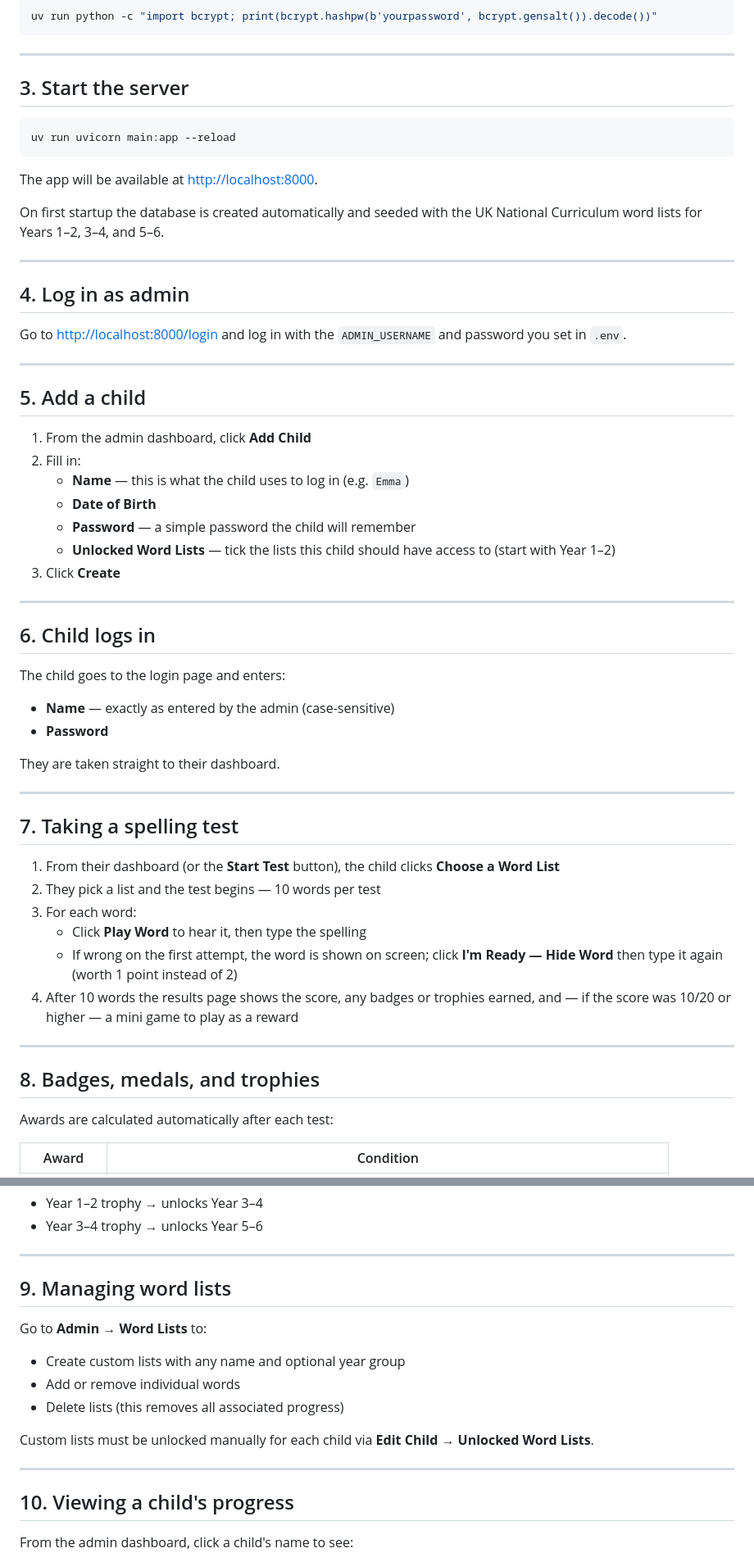
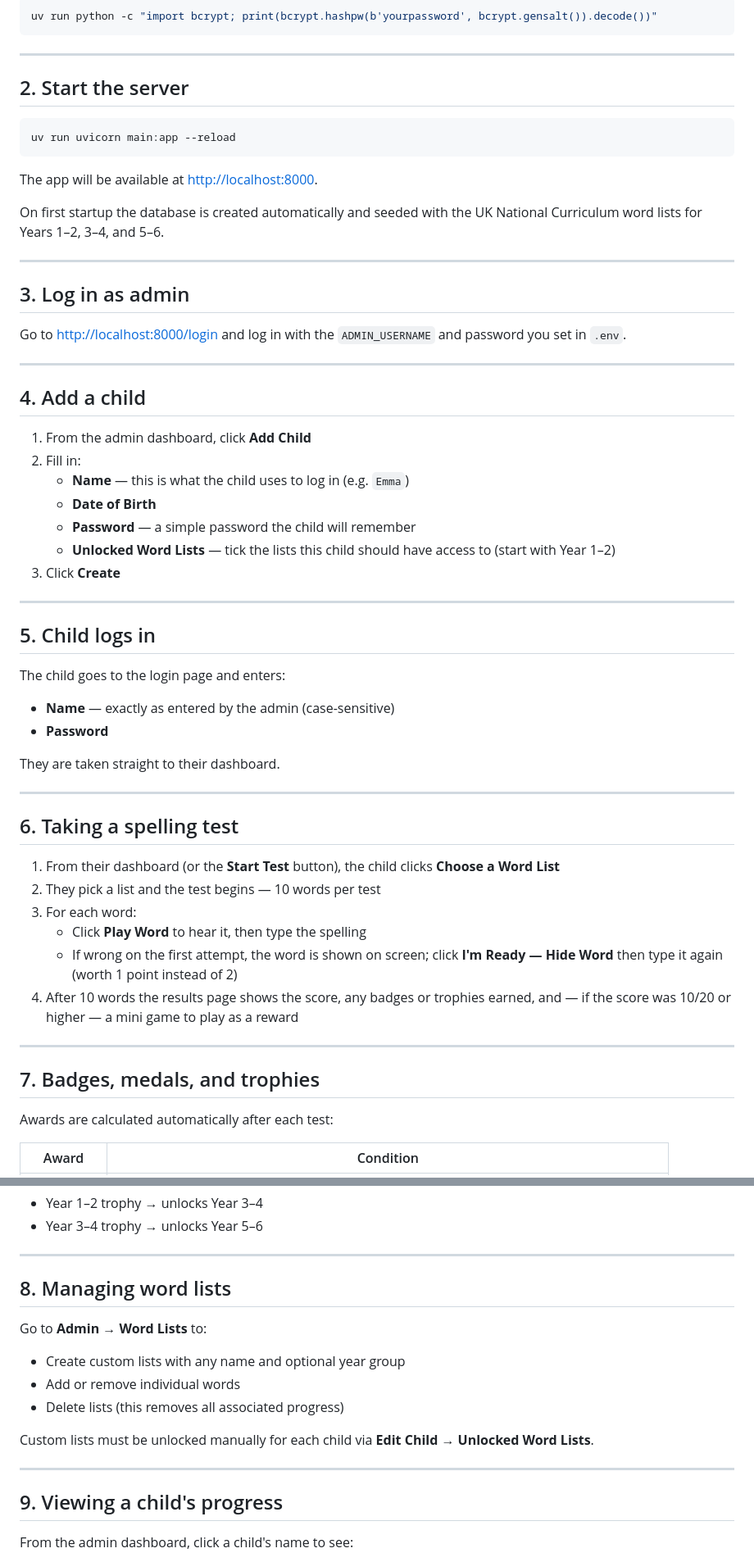
Before and after one commit to codebiscuits/spelling_app, a Markdown page: SETUP.md, 2 parts joined by grey strips. Shown at 82% size. GitHub-like rendering.

Commit message:
Revise setup instructions
Updated the setup instructions to reflect updated process. Renumbered sections and changed script names.

````diff
--- a/SETUP.md
+++ b/SETUP.md
@@ -41,7 +36,7 @@ uv run python -c "import bcrypt; print(bcrypt.hashpw(b'yourpassword', bcrypt.gen
 
 ---
 
-## 3. Start the server
+## 2. Start the server
 
 ```bash
 uv run uvicorn main:app --reload
@@ -53,13 +48,13 @@ On first startup the database is created automatically and seeded with the UK Na
 
 ---
 
-## 4. Log in as admin
+## 3. Log in as admin
 
 Go to [http://localhost:8000/login](http://localhost:8000/login) and log in with the `ADMIN_USERNAME` and password you set in `.env`.
 
 ---
 
-## 5. Add a child
+## 4. Add a child
 
 1. From the admin dashboard, click **Add Child**
 2. Fill in:
@@ -71,7 +66,7 @@ Go to [http://localhost:8000/login](http://localhost:8000/login) and log in with
 
 ---
 
-## 6. Child logs in
+## 5. Child logs in
 
 The child goes to the login page and enters:
 - **Name** — exactly as entered by the admin (case-sensitive)
@@ -81,7 +76,7 @@ They are taken straight to their dashboard.
 
 ---
 
-## 7. Taking a spelling test
+## 6. Taking a spelling test
 
 1. From their dashboard (or the **Start Test** button), the child clicks **Choose a Word List**
 2. They pick a list and the test begins — 10 words per test
@@ -92,7 +87,7 @@ They are taken straight to their dashboard.
 
 ---
 
-## 8. Badges, medals, and trophies
+## 7. Badges, medals, and trophies
 
 Awards are calculated automatically after each test:
 
@@ -108,7 +103,7 @@ Earning a **trophy** also **unlocks the next year group's lists** automatically:
 
 ---
 
-## 9. Managing word lists
+## 8. Managing word lists
 
 Go to **Admin → Word Lists** to:
 - Create custom lists with any name and optional year group
@@ -119,7 +114,7 @@ Custom lists must be unlocked manually for each child via **Edit Child → Unloc
 
 ---
 
-## 10. Viewing a child's progress
+## 9. Viewing a child's progress
 
 From the admin dashboard, click a child's name to see:
 - A score chart across recent sessions
````
Also changed, not shown: other parts of SETUP.md (+4 -9 lines).
